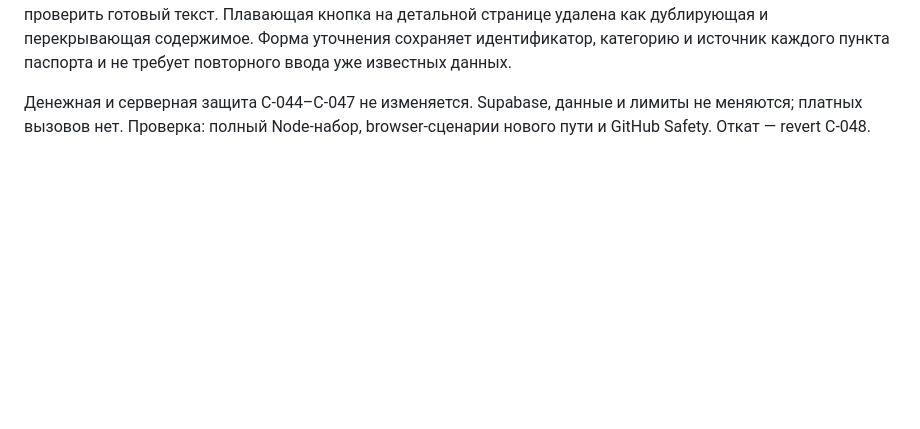
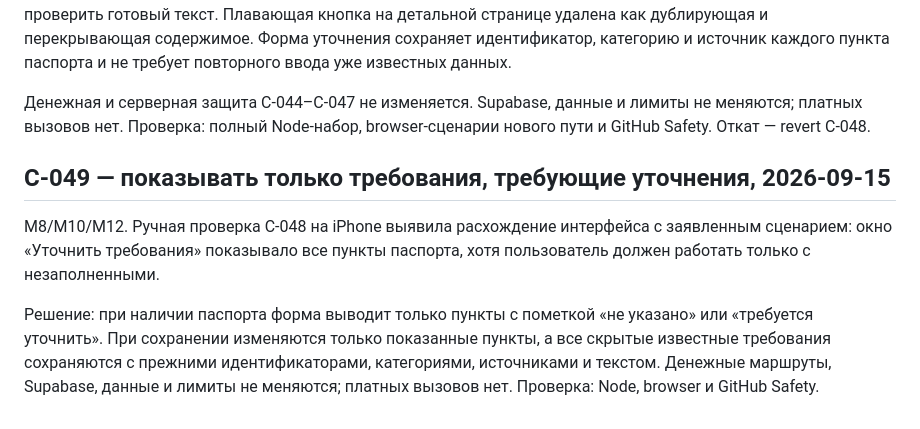
Before and after one commit to innaodincova-finpro/studkab, a Markdown page: CHANGE_CONTROL.md, the part around the change. GitHub-like rendering; blank space fills up the shorter version.

Commit message:
C-049: обновить CHANGE_CONTROL.md

```diff
--- a/CHANGE_CONTROL.md
+++ b/CHANGE_CONTROL.md
@@ -698,3 +698,15 @@ M8/M10/M12/R4/R9. Ручная приёмка C-047 доказала ранню
 Денежная и серверная защита C-044–C-047 не изменяется. Supabase, данные и лимиты
 не меняются; платных вызовов нет. Проверка: полный Node-набор, browser-сценарии
 нового пути и GitHub Safety. Откат — revert C-048.
+
+## C-049 — показывать только требования, требующие уточнения, 2026-09-15
+
+M8/M10/M12. Ручная проверка C-048 на iPhone выявила расхождение интерфейса с
+заявленным сценарием: окно «Уточнить требования» показывало все пункты паспорта,
+хотя пользователь должен работать только с незаполненными.
+
+Решение: при наличии паспорта форма выводит только пункты с пометкой «не указано»
+или «требуется уточнить». При сохранении изменяются только показанные пункты, а
+все скрытые известные требования сохраняются с прежними идентификаторами,
+категориями, источниками и текстом. Денежные маршруты, Supabase, данные и лимиты
+не меняются; платных вызовов нет. Проверка: Node, browser и GitHub Safety.
```
